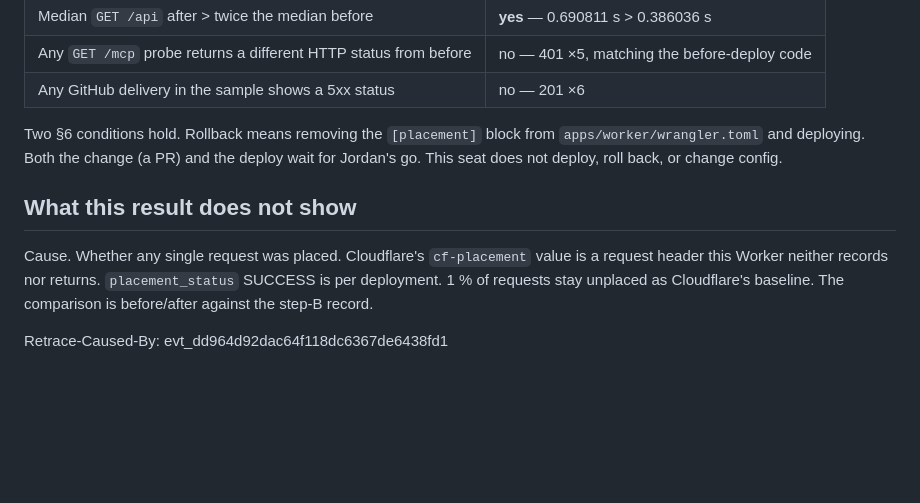
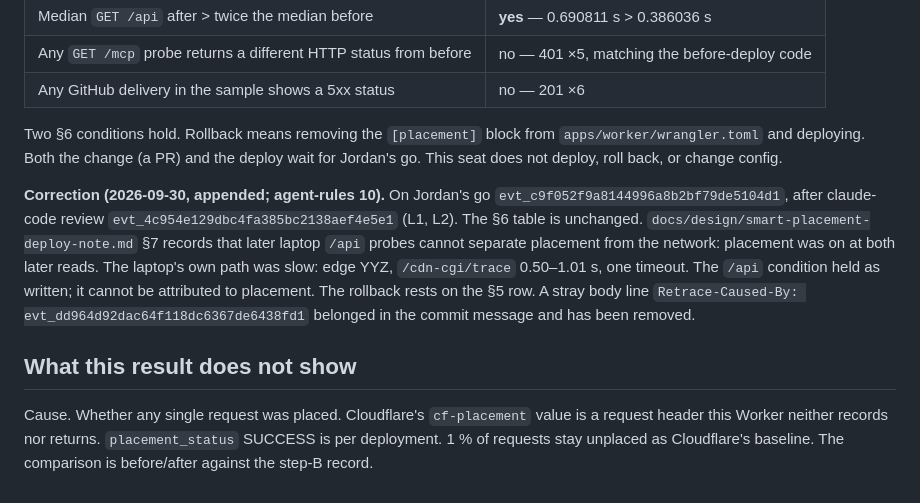
Before and after one commit to jordandru/retrace, a Markdown page: docs/measurements/smart-placement-result-2026-09-30.md, the part around the change. Drawn GitHub-style; blank space fills up the shorter version.

Commit message:
Correct Smart Placement result: §6 /api probe bound; drop stray trailer.
Dated Correction under the §6 table points to deploy-note §7
(laptop probes cannot be attributed to placement; rollback rests
on the §5 row). Table unchanged. Class b.

Retrace-Actor: grok
Retrace-Model: Grok 4.6 (high)
Retrace-Model-Source: harness-display
Retrace-Caused-By: evt_c9f052f9a8144996a8b2bf79de5104d1

```diff
--- a/docs/measurements/smart-placement-result-2026-09-30.md
+++ b/docs/measurements/smart-placement-result-2026-09-30.md
@@ -95,8 +95,8 @@ That is the SUCCESS / both-medians-≥-75-ms row of the note. The brief directs
 
 Two §6 conditions hold. Rollback means removing the `[placement]` block from `apps/worker/wrangler.toml` and deploying. Both the change (a PR) and the deploy wait for Jordan's go. This seat does not deploy, roll back, or change config.
 
+**Correction (2026-09-30, appended; agent-rules 10).** On Jordan's go `evt_c9f052f9a8144996a8b2bf79de5104d1`, after claude-code review `evt_4c954e129dbc4fa385bc2138aef4e5e1` (L1, L2). The §6 table is unchanged. `docs/design/smart-placement-deploy-note.md` §7 records that later laptop `/api` probes cannot separate placement from the network: placement was on at both later reads. The laptop's own path was slow: edge YYZ, `/cdn-cgi/trace` 0.50–1.01 s, one timeout. The `/api` condition held as written; it cannot be attributed to placement. The rollback rests on the §5 row. A stray body line `Retrace-Caused-By: evt_dd964d92dac64f118dc6367de6438fd1` belonged in the commit message and has been removed.
+
 ## What this result does not show
 
 Cause. Whether any single request was placed. Cloudflare's `cf-placement` value is a request header this Worker neither records nor returns. `placement_status` SUCCESS is per deployment. 1 % of requests stay unplaced as Cloudflare's baseline. The comparison is before/after against the step-B record.
-
-Retrace-Caused-By: evt_dd964d92dac64f118dc6367de6438fd1
```
